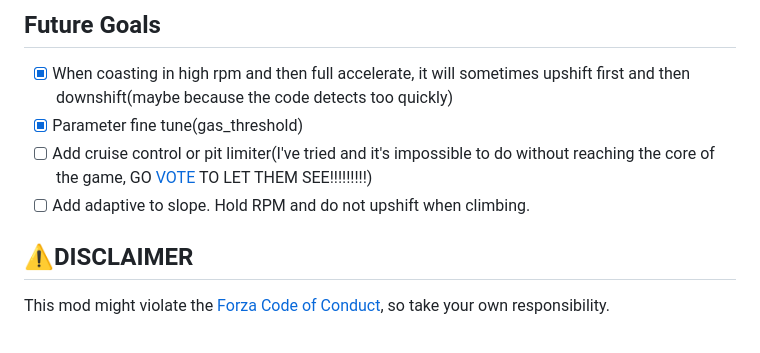
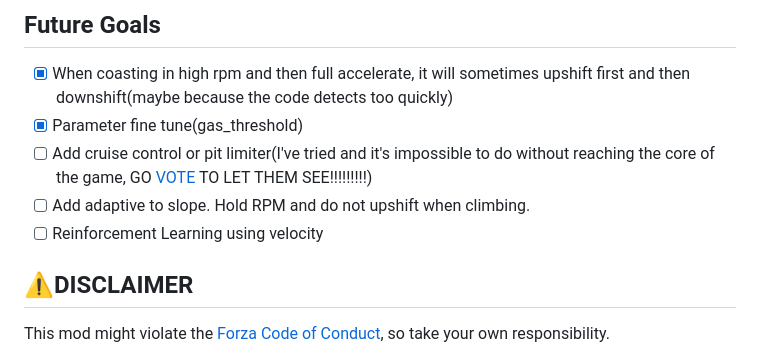
Before and after one commit to GinoLin980/Forza-Horizon-realistic-gearbox, a Markdown page: README.md, the part around the change. Drawn GitHub-style.

```diff
--- a/README.md
+++ b/README.md
@@ -83,6 +83,7 @@ This project builds upon the work from:
 - [X] Parameter fine tune(gas_threshold)
 - [ ] Add cruise control or pit limiter(I've tried and it's impossible to do without reaching the core of the game, GO [VOTE](https://forums.forza.net/t/realistic-gearbox-in-forza-horizon/703463) TO LET THEM SEE!!!!!!!!!)
 - [ ] Add adaptive to slope. Hold RPM and do not upshift when climbing.
+- [ ] Reinforcement Learning using velocity
 
 ## ⚠️DISCLAIMER
 
```
